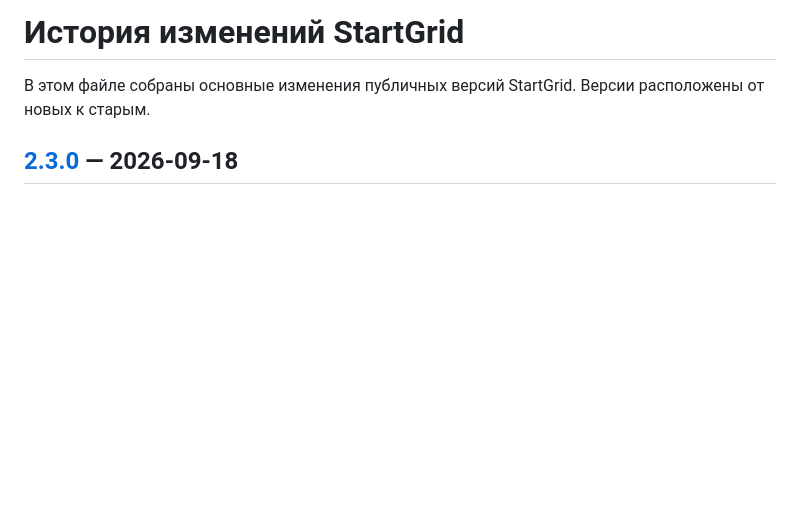
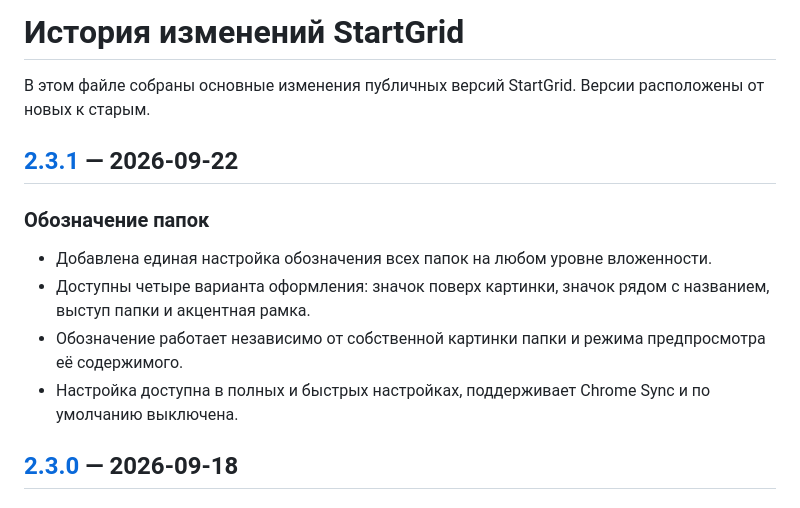
Before and after one commit to KirillShchetinnikov/startgrid-chrome, a Markdown page: CHANGELOG.ru.md, the part around the change. GitHub-like rendering; blank space fills up the shorter version.

Commit message:
docs: add Russian changelog for 2.3.1

```diff
--- a/CHANGELOG.ru.md
+++ b/CHANGELOG.ru.md
@@ -1,6 +1,15 @@
 # История изменений StartGrid
 
 В этом файле собраны основные изменения публичных версий StartGrid. Версии расположены от новых к старым.
+
+## [2.3.1](https://github.com/KirillShchetinnikov/startgrid-chrome/releases/tag/v2.3.1) — 2026-09-22
+
+### Обозначение папок
+
+- Добавлена единая настройка обозначения всех папок на любом уровне вложенности.
+- Доступны четыре варианта оформления: значок поверх картинки, значок рядом с названием, выступ папки и акцентная рамка.
+- Обозначение работает независимо от собственной картинки папки и режима предпросмотра её содержимого.
+- Настройка доступна в полных и быстрых настройках, поддерживает Chrome Sync и по умолчанию выключена.
 
 ## [2.3.0](https://github.com/KirillShchetinnikov/startgrid-chrome/releases/tag/v2.3.0) — 2026-09-18
 
```
